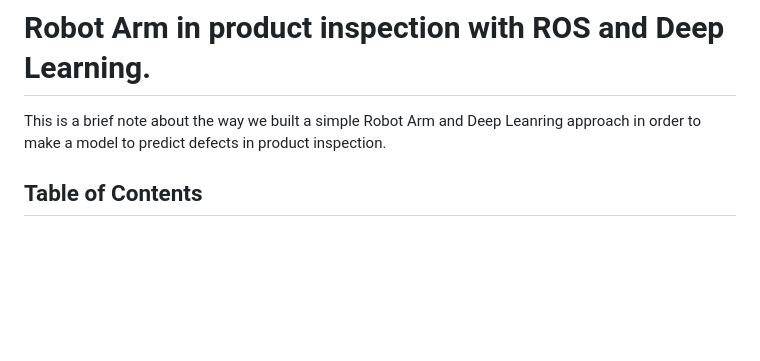
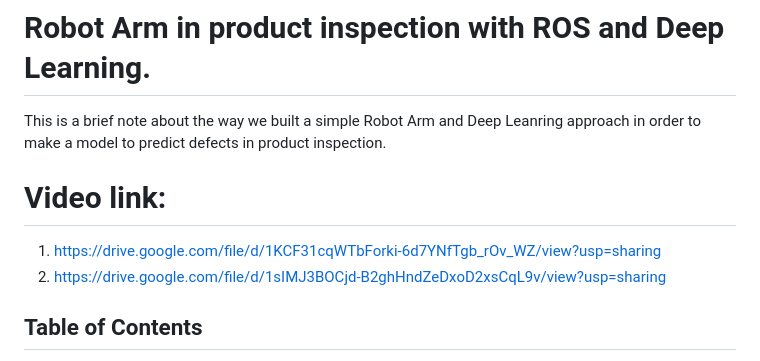
Before and after one commit to quocnh/Automated-Defect-Inspection-System-Using-Robotic-Arm-and-DeepLearning, a Markdown page: Publication.md, the part around the change. GitHub-like rendering; blank space fills up the shorter version.

```diff
--- a/Publication.md
+++ b/Publication.md
@@ -1,6 +1,10 @@
 # Robot Arm in product inspection with ROS and Deep Learning.
 This is a brief note about the way we built a simple Robot Arm and
 Deep Leanring approach in order to make a model to predict defects in product inspection.
+
+# Video link:
+1. https://drive.google.com/file/d/1KCF31cqWTbForki-6d7YNfTgb_rOv_WZ/view?usp=sharing
+2. https://drive.google.com/file/d/1sIMJ3BOCjd-B2ghHndZeDxoD2xsCqL9v/view?usp=sharing
 
 ## Table of Contents
 
```
